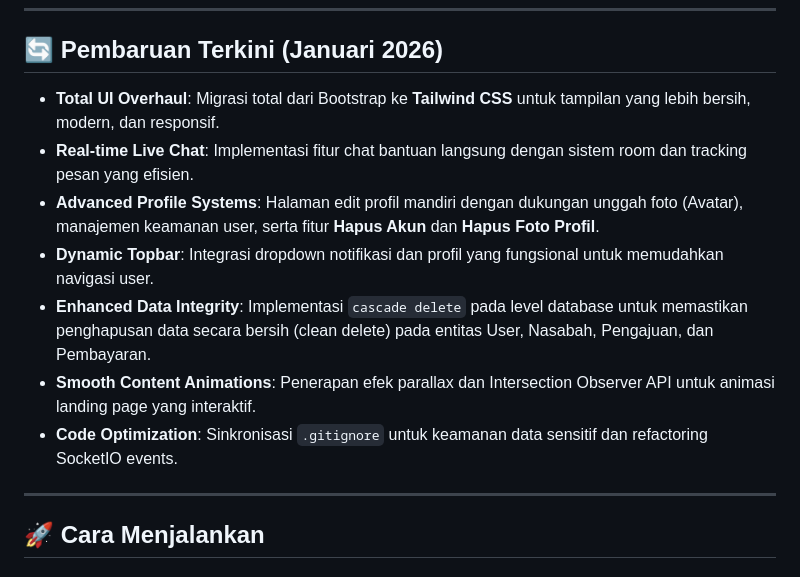
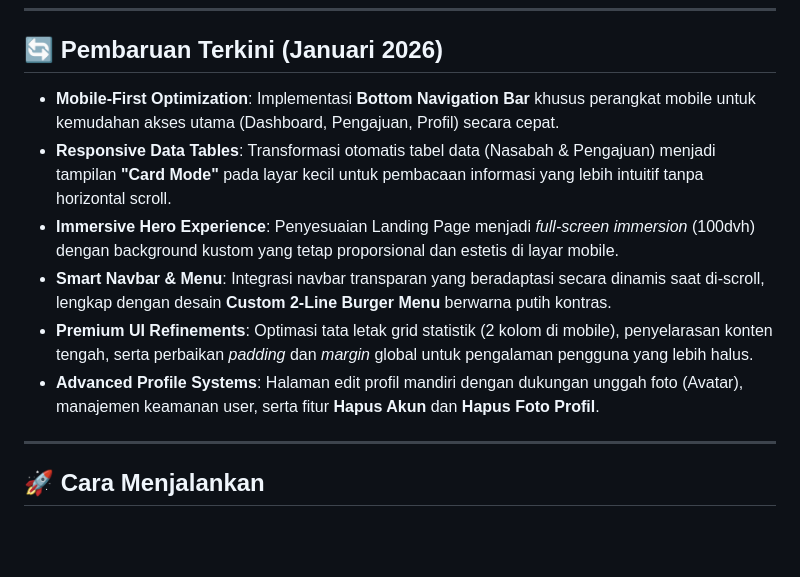
Before and after one commit to kampusriset/23g_flask_kredit_nasabah, a Markdown page: README.md, the part around the change. Rendered like a GitHub page; blank space fills up the shorter version.

Commit message:
responsive

```diff
--- a/README.md
+++ b/README.md
@@ -35,13 +35,12 @@ SIPINA adalah platform manajemen pembiayaan dan kredit nasabah modern berbasis w
 
 ## 🔄 Pembaruan Terkini (Januari 2026)
 
-- **Total UI Overhaul**: Migrasi total dari Bootstrap ke **Tailwind CSS** untuk tampilan yang lebih bersih, modern, dan responsif.
-- **Real-time Live Chat**: Implementasi fitur chat bantuan langsung dengan sistem room dan tracking pesan yang efisien.
+- **Mobile-First Optimization**: Implementasi **Bottom Navigation Bar** khusus perangkat mobile untuk kemudahan akses utama (Dashboard, Pengajuan, Profil) secara cepat.
+- **Responsive Data Tables**: Transformasi otomatis tabel data (Nasabah & Pengajuan) menjadi tampilan **"Card Mode"** pada layar kecil untuk pembacaan informasi yang lebih intuitif tanpa horizontal scroll.
+- **Immersive Hero Experience**: Penyesuaian Landing Page menjadi _full-screen immersion_ (100dvh) dengan background kustom yang tetap proporsional dan estetis di layar mobile.
+- **Smart Navbar & Menu**: Integrasi navbar transparan yang beradaptasi secara dinamis saat di-scroll, lengkap dengan desain **Custom 2-Line Burger Menu** berwarna putih kontras.
+- **Premium UI Refinements**: Optimasi tata letak grid statistik (2 kolom di mobile), penyelarasan konten tengah, serta perbaikan _padding_ dan _margin_ global untuk pengalaman pengguna yang lebih halus.
 - **Advanced Profile Systems**: Halaman edit profil mandiri dengan dukungan unggah foto (Avatar), manajemen keamanan user, serta fitur **Hapus Akun** dan **Hapus Foto Profil**.
-- **Dynamic Topbar**: Integrasi dropdown notifikasi dan profil yang fungsional untuk memudahkan navigasi user.
-- **Enhanced Data Integrity**: Implementasi `cascade delete` pada level database untuk memastikan penghapusan data secara bersih (clean delete) pada entitas User, Nasabah, Pengajuan, dan Pembayaran.
-- **Smooth Content Animations**: Penerapan efek parallax dan Intersection Observer API untuk animasi landing page yang interaktif.
-- **Code Optimization**: Sinkronisasi `.gitignore` untuk keamanan data sensitif dan refactoring SocketIO events.
 
 ---
 
```
